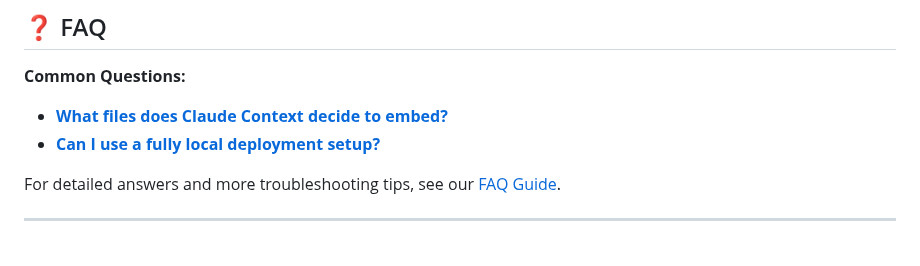
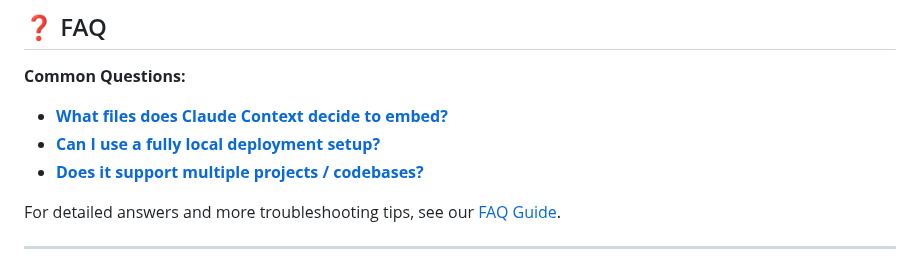
Before and after one commit to zilliztech/claude-context, a Markdown page: README.md, the part around the change. Rendered like a GitHub page.

```diff
--- a/README.md
+++ b/README.md
@@ -553,6 +553,7 @@ Check the `/examples` directory for complete usage examples:
 
 - **[What files does Claude Context decide to embed?](docs/troubleshooting/faq.md#q-what-files-does-claude-context-decide-to-embed)**
 - **[Can I use a fully local deployment setup?](docs/troubleshooting/faq.md#q-can-i-use-a-fully-local-deployment-setup)**
+- **[Does it support multiple projects / codebases?](docs/troubleshooting/faq.md#q-does-it-support-multiple-projects--codebases)**
 
 For detailed answers and more troubleshooting tips, see our [FAQ Guide](docs/troubleshooting/faq.md).
 
```
Also changed, not shown: docs/troubleshooting/faq.md (+14 -0 lines).
